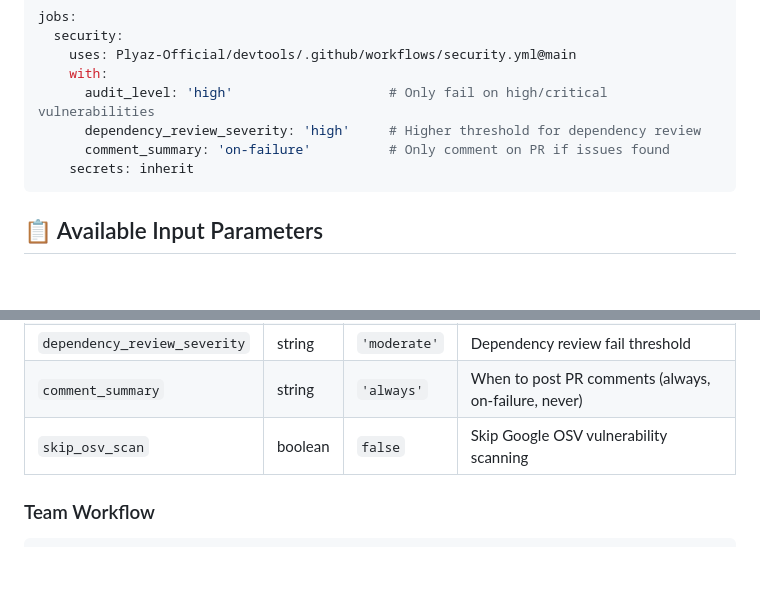
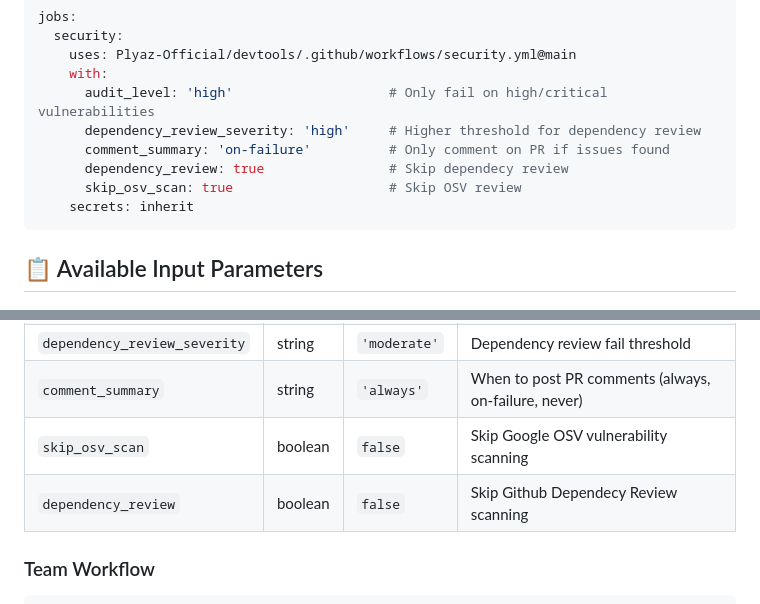
Before and after one commit to Plyaz-Official/devtools, a Markdown page: docs/workflows.md, 2 parts joined by grey strips. Rendered like a GitHub page; blank space fills up the shorter version.

Commit message:
docs: Update docs to include `dependency_review`

````diff
--- a/docs/workflows.md
+++ b/docs/workflows.md
@@ -202,6 +202,8 @@ jobs:
       audit_level: 'high'                    # Only fail on high/critical vulnerabilities
       dependency_review_severity: 'high'     # Higher threshold for dependency review
       comment_summary: 'on-failure'          # Only comment on PR if issues found
+      dependency_review: true                # Skip dependecy review
+      skip_osv_scan: true                    # Skip OSV review
     secrets: inherit
 ```
 
@@ -233,6 +235,7 @@ jobs:
 | `dependency_review_severity` | string | `'moderate'` | Dependency review fail threshold |
 | `comment_summary` | string | `'always'` | When to post PR comments (always, on-failure, never) |
 | `skip_osv_scan` | boolean | `false` | Skip Google OSV vulnerability scanning |
+| `dependency_review` | boolean | `false` | Skip Github Dependecy Review scanning |
 
 ### Team Workflow
 
````
